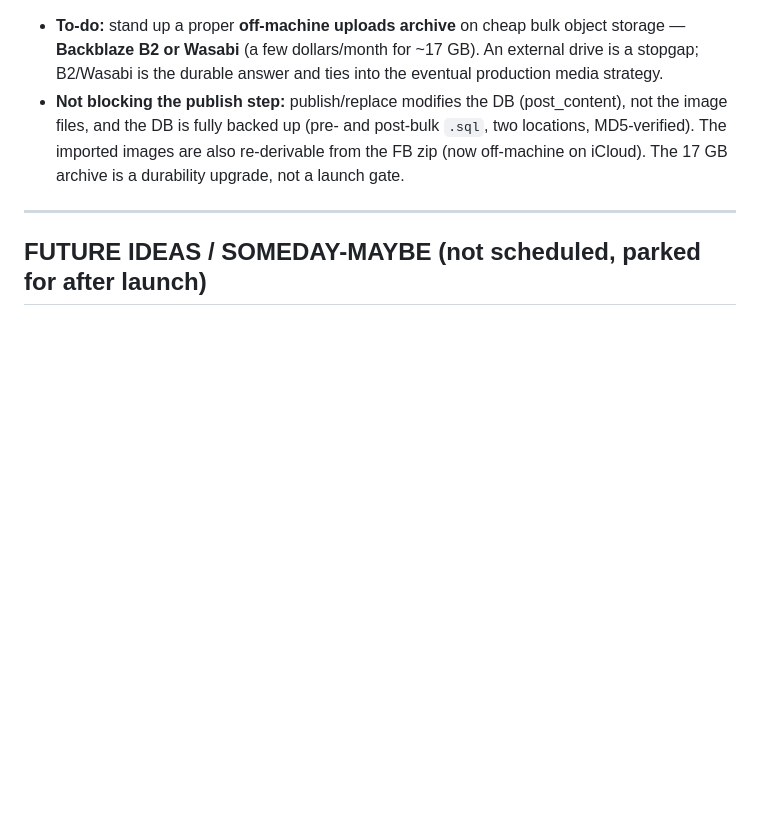
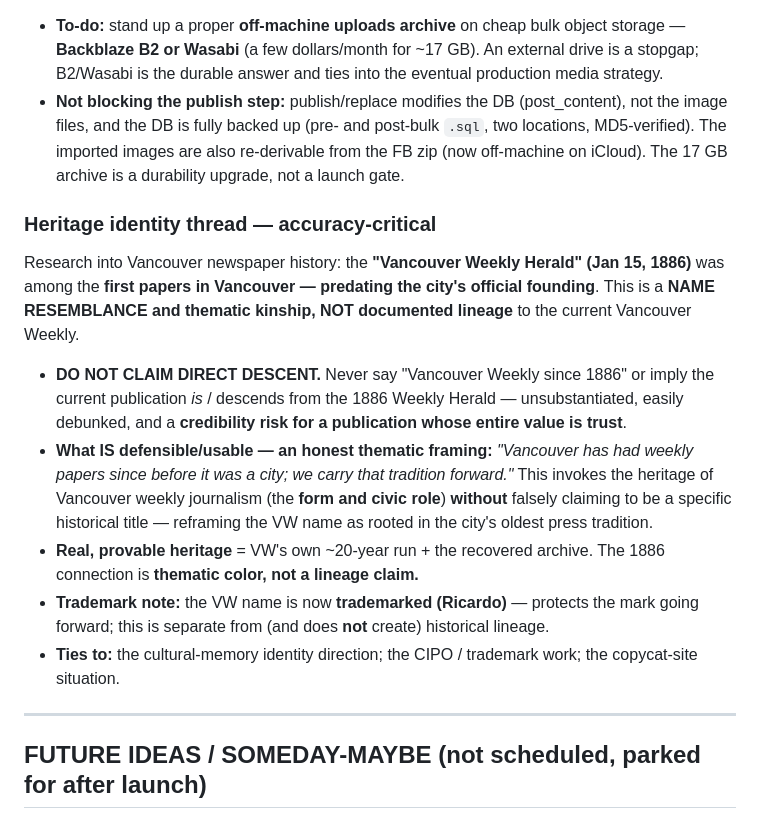
Before and after one commit to ricardokay/vw-rebuild, a Markdown page: PROJECT-LOG.md, the part around the change. Rendered like a GitHub page; blank space fills up the shorter version.

Commit message:
Refine heritage thread: 1886 Vancouver Weekly Herald is thematic kinship not lineage; defensible framing vs unsubstantiated claim

```diff
--- a/PROJECT-LOG.md
+++ b/PROJECT-LOG.md
@@ -1291,6 +1291,16 @@ Bulk import of all clean REPAIR albums, done as **reversible DRAFTS** via the v3
 - **To-do:** stand up a proper **off-machine uploads archive** on cheap bulk object storage — **Backblaze B2 or Wasabi** (a few dollars/month for ~17 GB). An external drive is a stopgap; B2/Wasabi is the durable answer and ties into the eventual production media strategy.
 - **Not blocking the publish step:** publish/replace modifies the DB (post_content), not the image files, and the DB is fully backed up (pre- and post-bulk `.sql`, two locations, MD5-verified). The imported images are also re-derivable from the FB zip (now off-machine on iCloud). The 17 GB archive is a durability upgrade, not a launch gate.
 
+### Heritage identity thread — accuracy-critical
+
+Research into Vancouver newspaper history: the **"Vancouver Weekly Herald" (Jan 15, 1886)** was among the **first papers in Vancouver — predating the city's official founding**. This is a **NAME RESEMBLANCE and thematic kinship, NOT documented lineage** to the current Vancouver Weekly.
+
+- **DO NOT CLAIM DIRECT DESCENT.** Never say "Vancouver Weekly since 1886" or imply the current publication *is* / descends from the 1886 Weekly Herald — unsubstantiated, easily debunked, and a **credibility risk for a publication whose entire value is trust**.
+- **What IS defensible/usable — an honest thematic framing:** *"Vancouver has had weekly papers since before it was a city; we carry that tradition forward."* This invokes the heritage of Vancouver weekly journalism (the **form and civic role**) **without** falsely claiming to be a specific historical title — reframing the VW name as rooted in the city's oldest press tradition.
+- **Real, provable heritage** = VW's own ~20-year run + the recovered archive. The 1886 connection is **thematic color, not a lineage claim.**
+- **Trademark note:** the VW name is now **trademarked (Ricardo)** — protects the mark going forward; this is separate from (and does **not** create) historical lineage.
+- **Ties to:** the cultural-memory identity direction; the CIPO / trademark work; the copycat-site situation.
+
 ---
 
 ## FUTURE IDEAS / SOMEDAY-MAYBE (not scheduled, parked for after launch)
```
